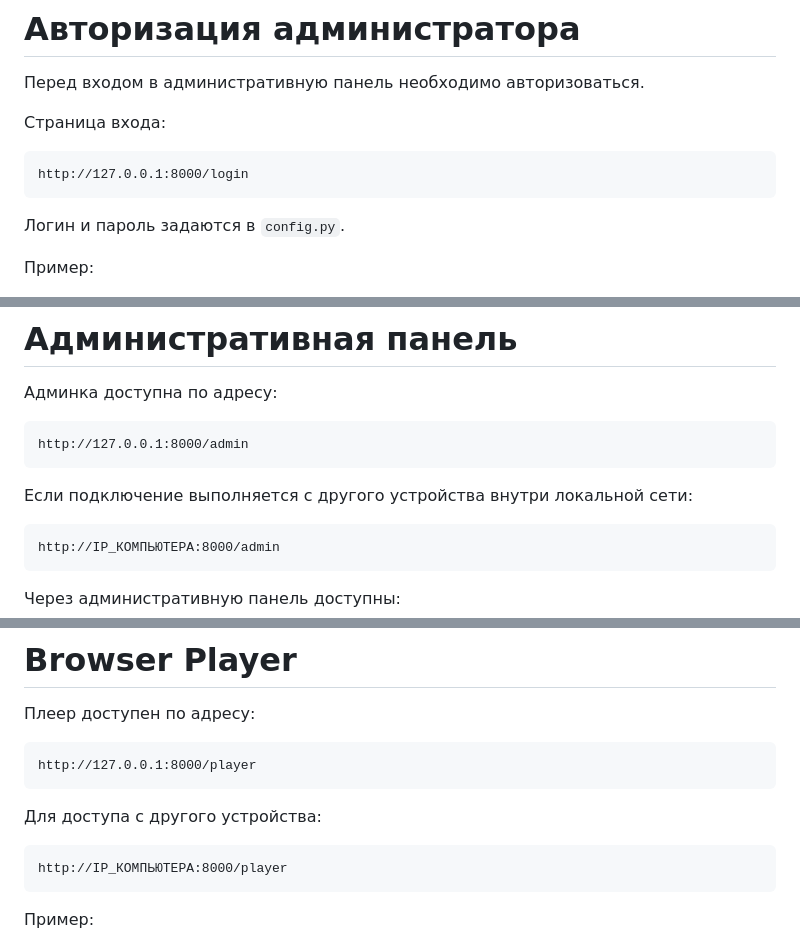
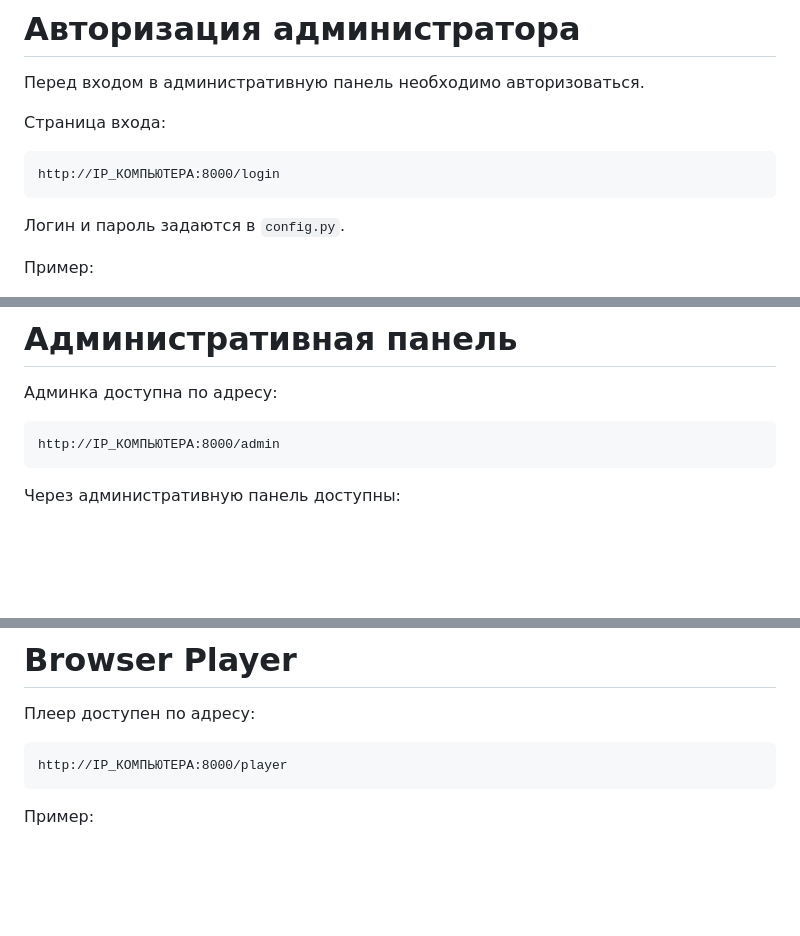
Before and after one commit to WINDkad/LocalCast, a Markdown page: README.md, 3 parts joined by grey strips. Rendered like a GitHub page; blank space fills up the shorter version.

````diff
--- a/README.md
+++ b/README.md
@@ -173,7 +176,7 @@ IPv4 Address
 Страница входа:
 
 ```text
-http://127.0.0.1:8000/login
+http://IP_КОМПЬЮТЕРА:8000/login
 ```
 
 Логин и пароль задаются в `config.py`.
@@ -193,12 +196,6 @@ SECRET_KEY = "localcast_secret_key"
 # Административная панель
 
 Админка доступна по адресу:
-
-```text
-http://127.0.0.1:8000/admin
-```
-
-Если подключение выполняется с другого устройства внутри локальной сети:
 
 ```text
 http://IP_КОМПЬЮТЕРА:8000/admin
@@ -227,12 +224,6 @@ tv_content/common
 Плеер доступен по адресу:
 
 ```text
-http://127.0.0.1:8000/player
-```
-
-Для доступа с другого устройства:
-
-```text
 http://IP_КОМПЬЮТЕРА:8000/player
 ```
 
````
Also changed, not shown: other parts of README.md (+18 -27 lines).
